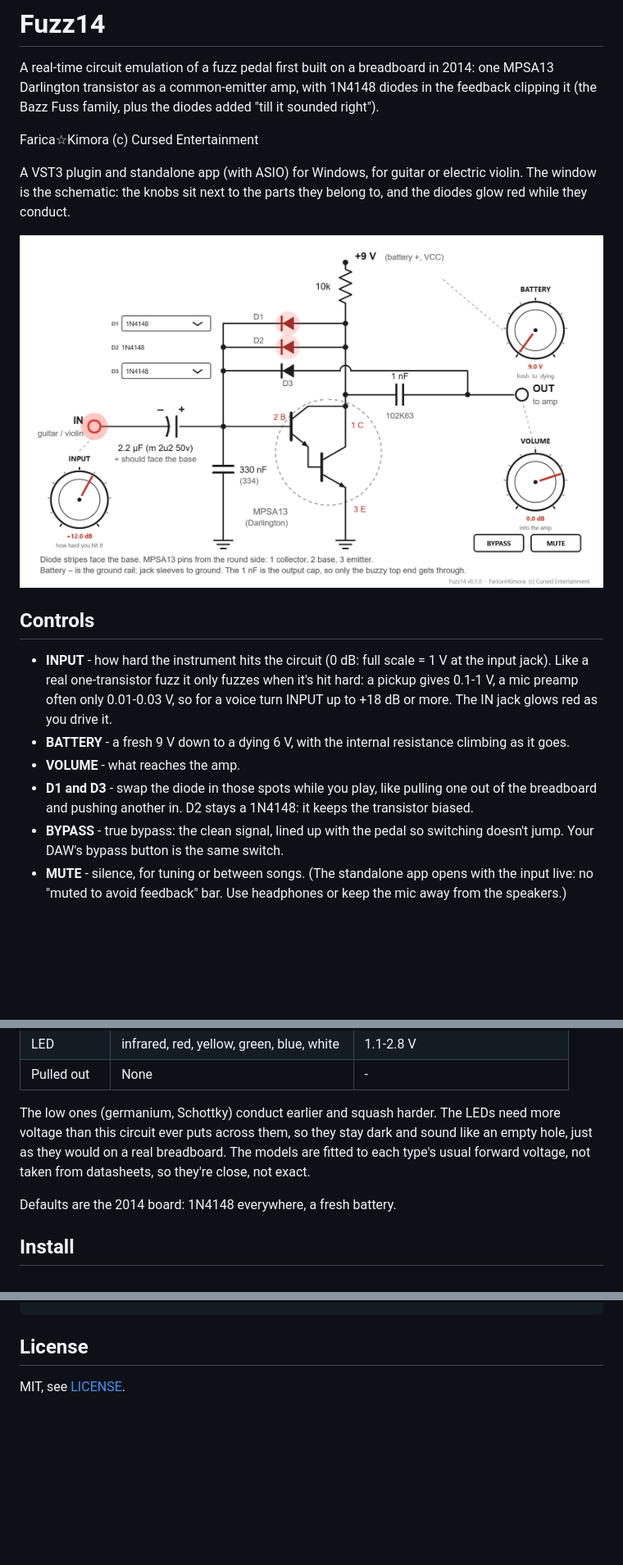
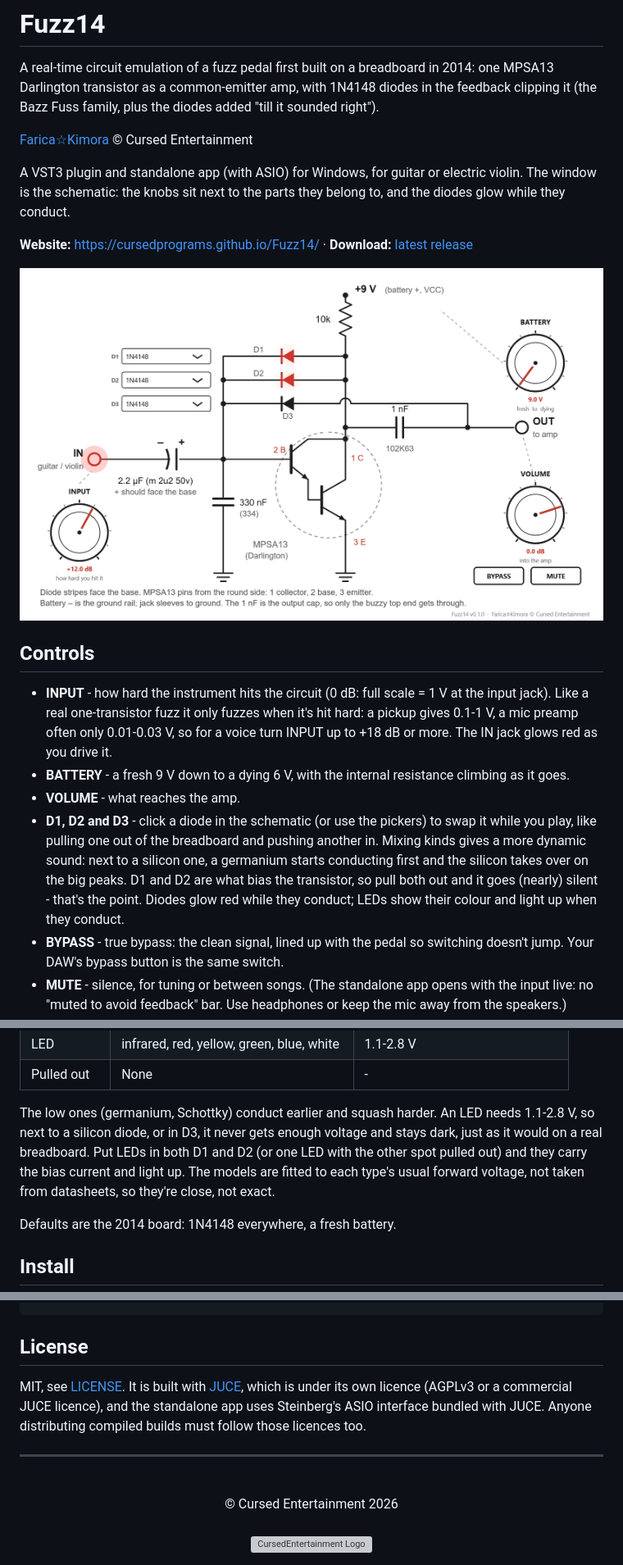
Before and after one commit to CursedPrograms/BuzzFuzz, a Markdown page: README.md, 3 parts joined by grey strips. Shown at 82% size. Drawn GitHub-style; pictures changed too: images/fuzz14.png; blank space fills up the shorter version; grey boxes are pictures that could not be loaded.

````diff
--- a/README.md
+++ b/README.md
@@ -4,11 +4,13 @@ A real-time circuit emulation of a fuzz pedal first built on a breadboard in 201
 Darlington transistor as a common-emitter amp, with 1N4148 diodes in the feedback clipping it
 (the Bazz Fuss family, plus the diodes added "till it sounded right").
 
-Farica☆Kimora  (c) Cursed Entertainment
+[Farica☆Kimora](https://github.com/Farica-Kimora) © Cursed Entertainment
 
 A VST3 plugin and standalone app (with ASIO) for Windows, for guitar or electric violin. The
-window is the schematic: the knobs sit next to the parts they belong to, and the diodes glow red
+window is the schematic: the knobs sit next to the parts they belong to, and the diodes glow
 while they conduct.
+
+**Website:** https://cursedprograms.github.io/Fuzz14/ &middot; **Download:** [latest release](https://github.com/CursedPrograms/Fuzz14/releases/latest)
 
 ![Fuzz14](images/fuzz14.png)
 
@@ -19,8 +21,12 @@ while they conduct.
   red as you drive it.
 - **BATTERY** - a fresh 9 V down to a dying 6 V, with the internal resistance climbing as it goes.
 - **VOLUME** - what reaches the amp.
-- **D1 and D3** - swap the diode in those spots while you play, like pulling one out of the
-  breadboard and pushing another in. D2 stays a 1N4148: it keeps the transistor biased.
+- **D1, D2 and D3** - click a diode in the schematic (or use the pickers) to swap it while you
+  play, like pulling one out of the breadboard and pushing another in. Mixing kinds gives a more
+  dynamic sound: next to a silicon one, a germanium starts conducting first and the silicon takes
+  over on the big peaks. D1 and D2 are what bias the transistor, so pull both out and it goes
+  (nearly) silent - that's the point. Diodes glow red while they conduct; LEDs show their colour
+  and light up when they conduct.
 - **BYPASS** - true bypass: the clean signal, lined up with the pedal so switching doesn't jump.
   Your DAW's bypass button is the same switch.
 - **MUTE** - silence, for tuning or between songs. (The standalone app opens with the input live:
@@ -34,10 +40,11 @@ while they conduct.
 | LED | infrared, red, yellow, green, blue, white | 1.1-2.8 V |
 | Pulled out | None | - |
 
-The low ones (germanium, Schottky) conduct earlier and squash harder. The LEDs need more voltage
-than this circuit ever puts across them, so they stay dark and sound like an empty hole, just as
-they would on a real breadboard. The models are fitted to each type's usual forward voltage, not
-taken from datasheets, so they're close, not exact.
+The low ones (germanium, Schottky) conduct earlier and squash harder. An LED needs 1.1-2.8 V, so
+next to a silicon diode, or in D3, it never gets enough voltage and stays dark, just as it would on
+a real breadboard. Put LEDs in both D1 and D2 (or one LED with the other spot pulled out) and they
+carry the bias current and light up. The models are fitted to each type's usual forward voltage,
+not taken from datasheets, so they're close, not exact.
 
 Defaults are the 2014 board: 1N4148 everywhere, a fresh battery.
 
@@ -95,4 +102,20 @@ python tools/compare.py spice_out.csv solver_out.csv
 ```
 
 ## License
-MIT, see [LICENSE](LICENSE).
+MIT, see [LICENSE](LICENSE). It is built with [JUCE](https://juce.com), which is under its own
+licence (AGPLv3 or a commercial JUCE licence), and the standalone app uses Steinberg's ASIO
+interface bundled with JUCE. Anyone distributing compiled builds must follow those licences too.
+
+---
+
+<br>
+<div align="center">
+© Cursed Entertainment 2026
+</div>
+<br>
+<div align="center">
+<a href="https://cursed-entertainment.itch.io/" target="_blank">
+    <img src="https://github.com/CursedPrograms/cursedentertainment/raw/main/images/logos/logo-wide-grey.png"
+        alt="CursedEntertainment Logo" style="width:250px;">
+</a>
+</div>
````
Also changed, not shown: TODO.md (+2 -2 lines), images/schematic.png, 11 other files.
